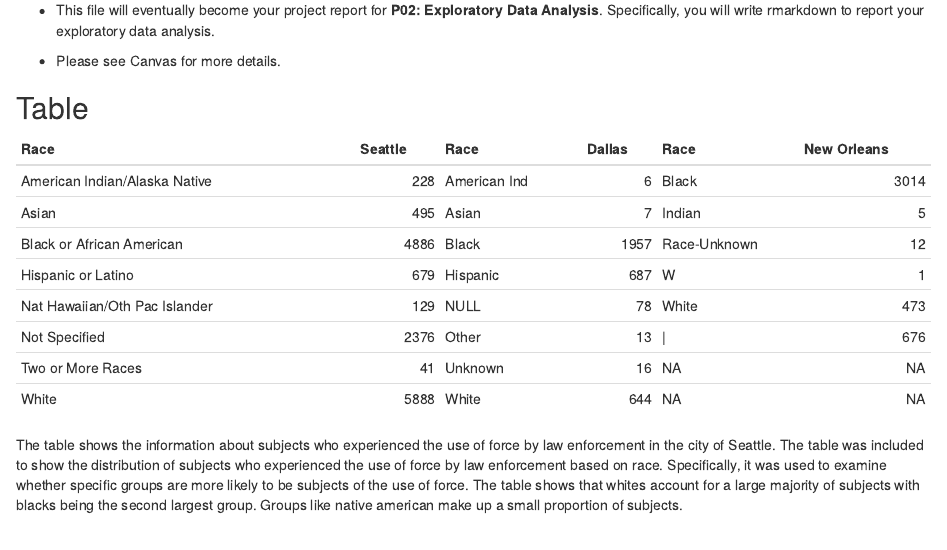
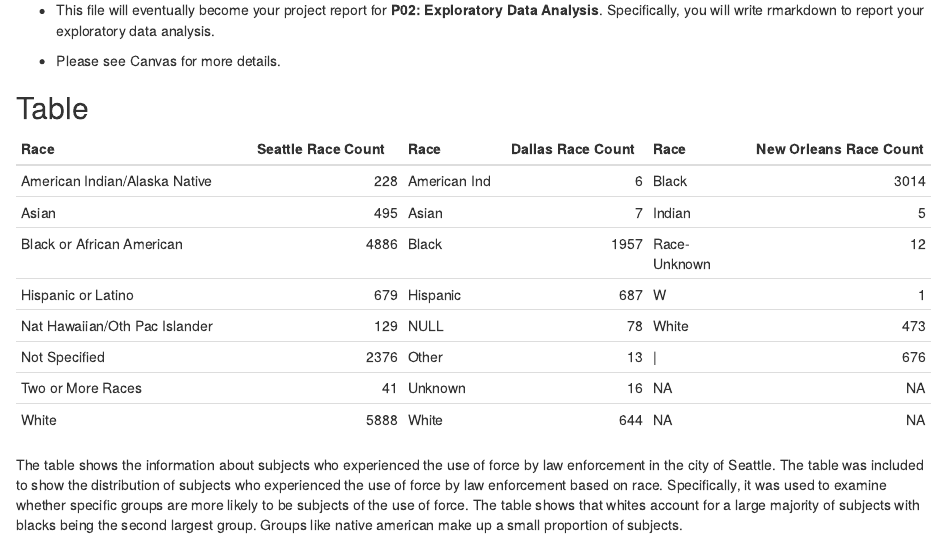
Before and after one commit to info201b-au2022/project-AL-DD-ME-NK, an R Markdown document (docs/index.Rmd): the page in a window 1100 px wide, from 180 px down. Rendered offline with R 4.5, knitr and Pandoc, with nearby package versions; some code elsewhere in the file could not run offline.

Commit message:
Updated Table

````diff
--- a/docs/index.Rmd
+++ b/docs/index.Rmd
@@ -21,7 +21,7 @@ knitr::opts_chunk$set(echo = TRUE)
 
 ## Table
 ```{r echo=FALSE}
-knitr::kable(df, "pipe", col.name = c("Race", "Seattle", "Race", "Dallas", "Race", "New Orleans"), )
+knitr::kable(df, "pipe", col.name = c("Race", "Seattle Race Count", "Race", "Dallas Race Count", "Race", "New Orleans Race Count"), )
 ```
 The table shows the information about subjects who experienced the use of force by law enforcement in the city of Seattle. The table was included to show the distribution of subjects who experienced the use of force by law enforcement based on race. Specifically, it was used to examine whether specific groups are more likely to be subjects of the use of force. The table shows that whites account for a large majority of subjects with blacks being the second largest group. Groups like native american make up a small proportion of subjects.
 
````
Also changed, not shown: 1 other file.
